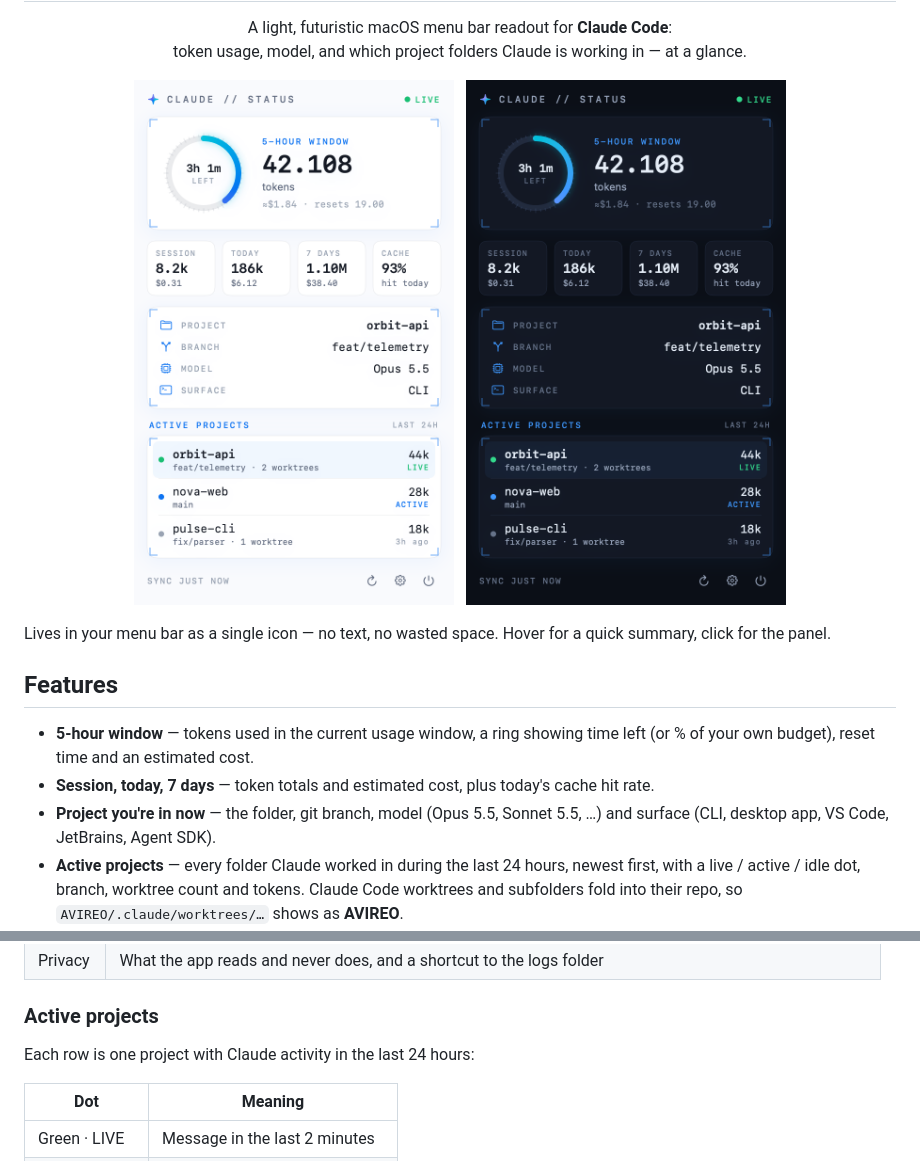
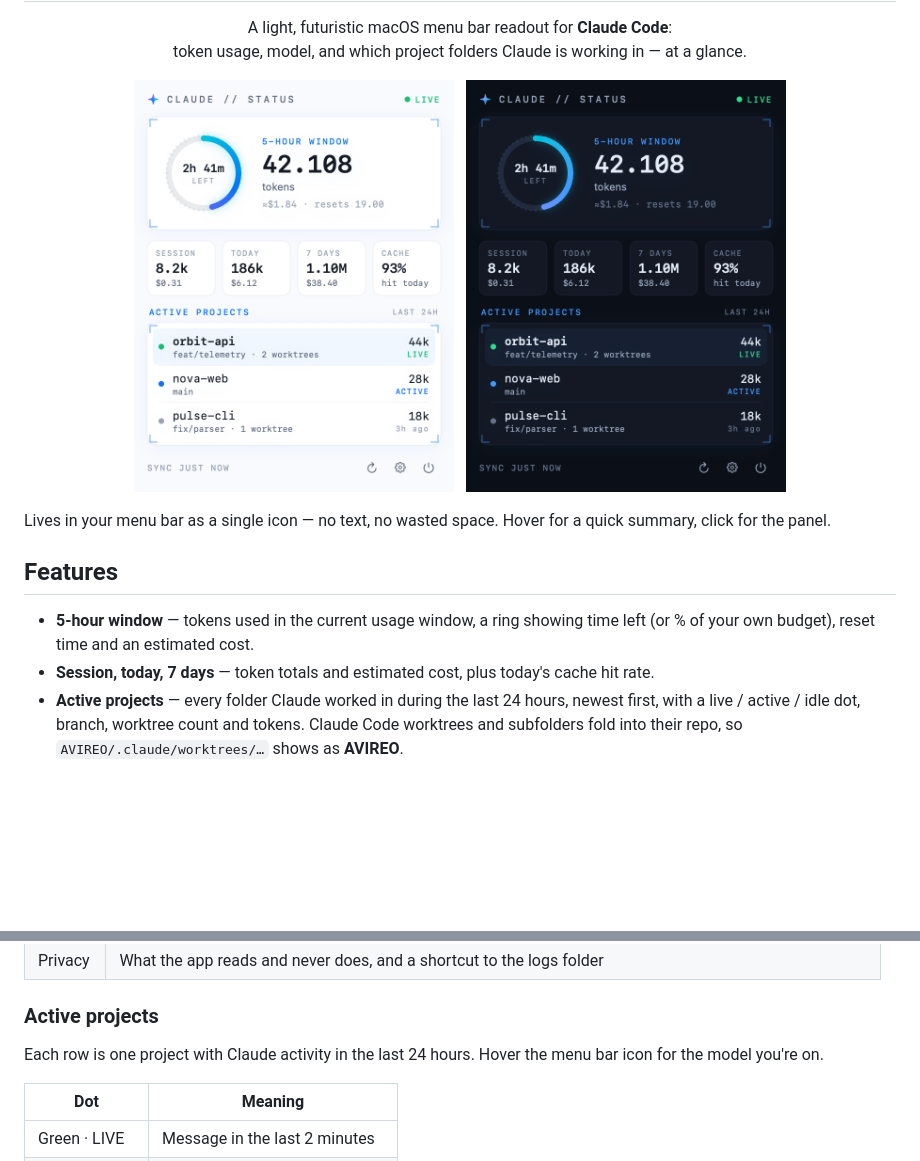
Before and after one commit to antoniowolkk/claudestatus, a Markdown page: README.md, 2 parts joined by grey strips. GitHub-like rendering; pictures changed too: docs/panel-dark.png, docs/panel.png; blank space fills up the shorter version.

```diff
--- a/README.md
+++ b/README.md
@@ -21,7 +21,6 @@ Lives in your menu bar as a single icon — no text, no wasted space. Hover for
 
 - **5-hour window** — tokens used in the current usage window, a ring showing time left (or % of your own budget), reset time and an estimated cost.
 - **Session, today, 7 days** — token totals and estimated cost, plus today's cache hit rate.
-- **Project you're in now** — the folder, git branch, model (Opus 5.5, Sonnet 5.5, …) and surface (CLI, desktop app, VS Code, JetBrains, Agent SDK).
 - **Active projects** — every folder Claude worked in during the last 24 hours, newest first, with a live / active / idle dot, branch, worktree count and tokens. Claude Code worktrees and subfolders fold into their repo, so `AVIREO/.claude/worktrees/…` shows as **AVIREO**.
 - **Setup wizard** — a terminal installer and a first-run window that checks everything for you.
 - **English, Deutsch, 日本語** — pick a language in Settings, or let it follow your Mac. Switches live.
@@ -83,7 +82,7 @@ Click the **✦** icon in the menu bar to open the panel (hover it for a one-lin
 
 ### Active projects
 
-Each row is one project with Claude activity in the last 24 hours:
+Each row is one project with Claude activity in the last 24 hours. Hover the menu bar icon for the model you're on.
 
 | Dot | Meaning |
 | --- | --- |
```
Also changed, not shown: 3 other files.
